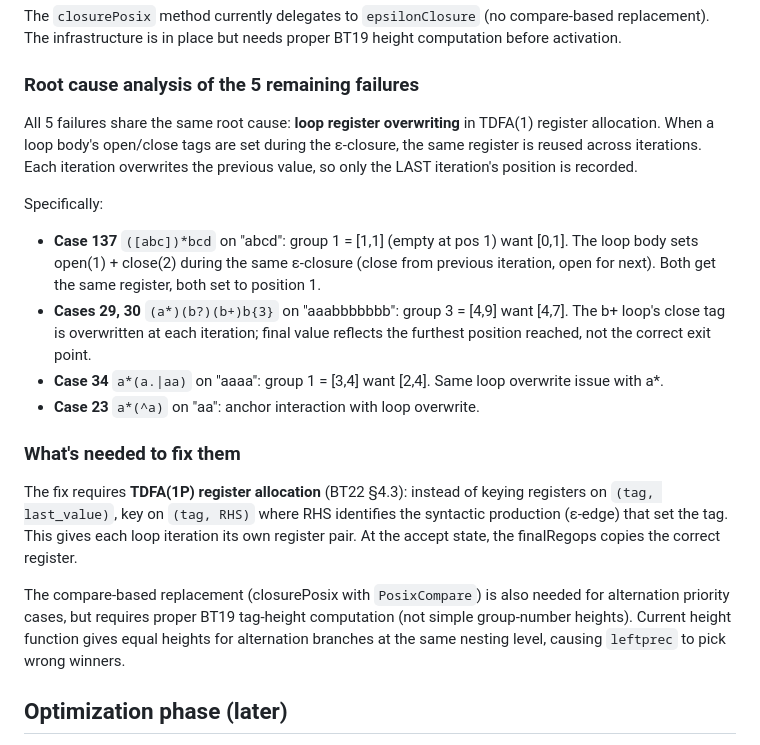
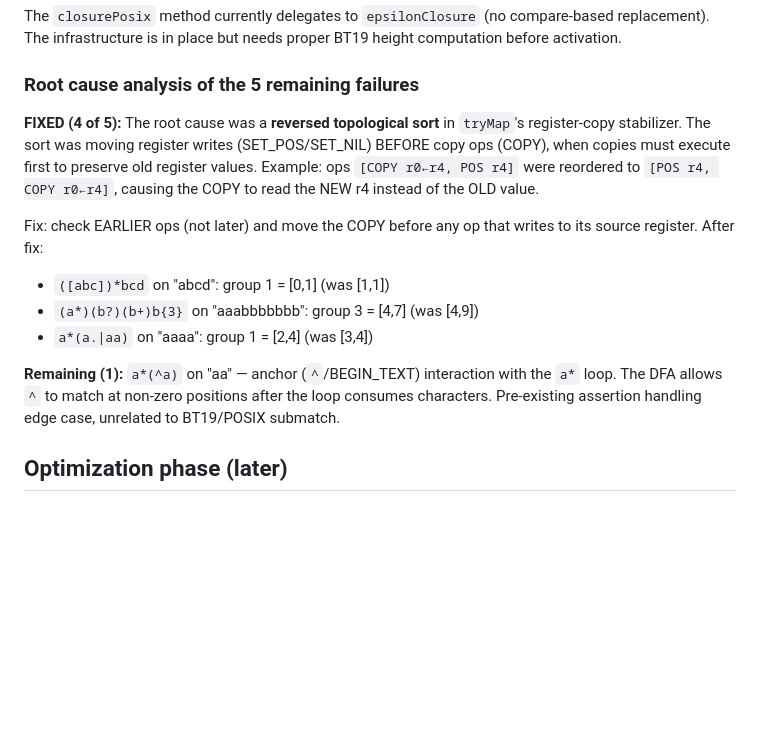
Before and after one commit to jemmix/tdfa-jvm, a Markdown page: docs/BT19.md, the part around the change. GitHub-like rendering; blank space fills up the shorter version.

Commit message:
Update BT19 docs: topological sort fix resolved 4/5 failures

```diff
--- a/docs/BT19.md
+++ b/docs/BT19.md
@@ -276,38 +276,23 @@ proper BT19 height computation before activation.
 
 ### Root cause analysis of the 5 remaining failures
 
-All 5 failures share the same root cause: **loop register overwriting**
-in TDFA(1) register allocation. When a loop body's open/close tags are
-set during the ε-closure, the same register is reused across iterations.
-Each iteration overwrites the previous value, so only the LAST
-iteration's position is recorded.
+**FIXED (4 of 5):** The root cause was a **reversed topological sort** in
+`tryMap`'s register-copy stabilizer. The sort was moving register writes
+(SET_POS/SET_NIL) BEFORE copy ops (COPY), when copies must execute first
+to preserve old register values. Example: ops `[COPY r0←r4, POS r4]`
+were reordered to `[POS r4, COPY r0←r4]`, causing the COPY to read the
+NEW r4 instead of the OLD value.
 
-Specifically:
-- **Case 137** `([abc])*bcd` on "abcd": group 1 = [1,1] (empty at pos 1)
-  want [0,1]. The loop body sets open(1) + close(2) during the same
-  ε-closure (close from previous iteration, open for next). Both get
-  the same register, both set to position 1.
-- **Cases 29, 30** `(a*)(b?)(b+)b{3}` on "aaabbbbbbb": group 3 = [4,9]
-  want [4,7]. The b+ loop's close tag is overwritten at each iteration;
-  final value reflects the furthest position reached, not the correct
-  exit point.
-- **Case 34** `a*(a.|aa)` on "aaaa": group 1 = [3,4] want [2,4]. Same
-  loop overwrite issue with a*.
-- **Case 23** `a*(^a)` on "aa": anchor interaction with loop overwrite.
+Fix: check EARLIER ops (not later) and move the COPY before any op that
+writes to its source register. After fix:
+- `([abc])*bcd` on "abcd": group 1 = [0,1] (was [1,1])
+- `(a*)(b?)(b+)b{3}` on "aaabbbbbbb": group 3 = [4,7] (was [4,9])
+- `a*(a.|aa)` on "aaaa": group 1 = [2,4] (was [3,4])
 
-### What's needed to fix them
-
-The fix requires **TDFA(1P) register allocation** (BT22 §4.3): instead
-of keying registers on `(tag, last_value)`, key on `(tag, RHS)` where
-RHS identifies the syntactic production (ε-edge) that set the tag. This
-gives each loop iteration its own register pair. At the accept state,
-the finalRegops copies the correct register.
-
-The compare-based replacement (closurePosix with `PosixCompare`) is
-also needed for alternation priority cases, but requires proper BT19
-tag-height computation (not simple group-number heights). Current
-height function gives equal heights for alternation branches at the
-same nesting level, causing `leftprec` to pick wrong winners.
+**Remaining (1):** `a*(^a)` on "aa" — anchor (`^`/BEGIN_TEXT) interaction
+with the `a*` loop. The DFA allows `^` to match at non-zero positions
+after the loop consumes characters. Pre-existing assertion handling edge
+case, unrelated to BT19/POSIX submatch.
 
 ## Optimization phase (later)
 
```
